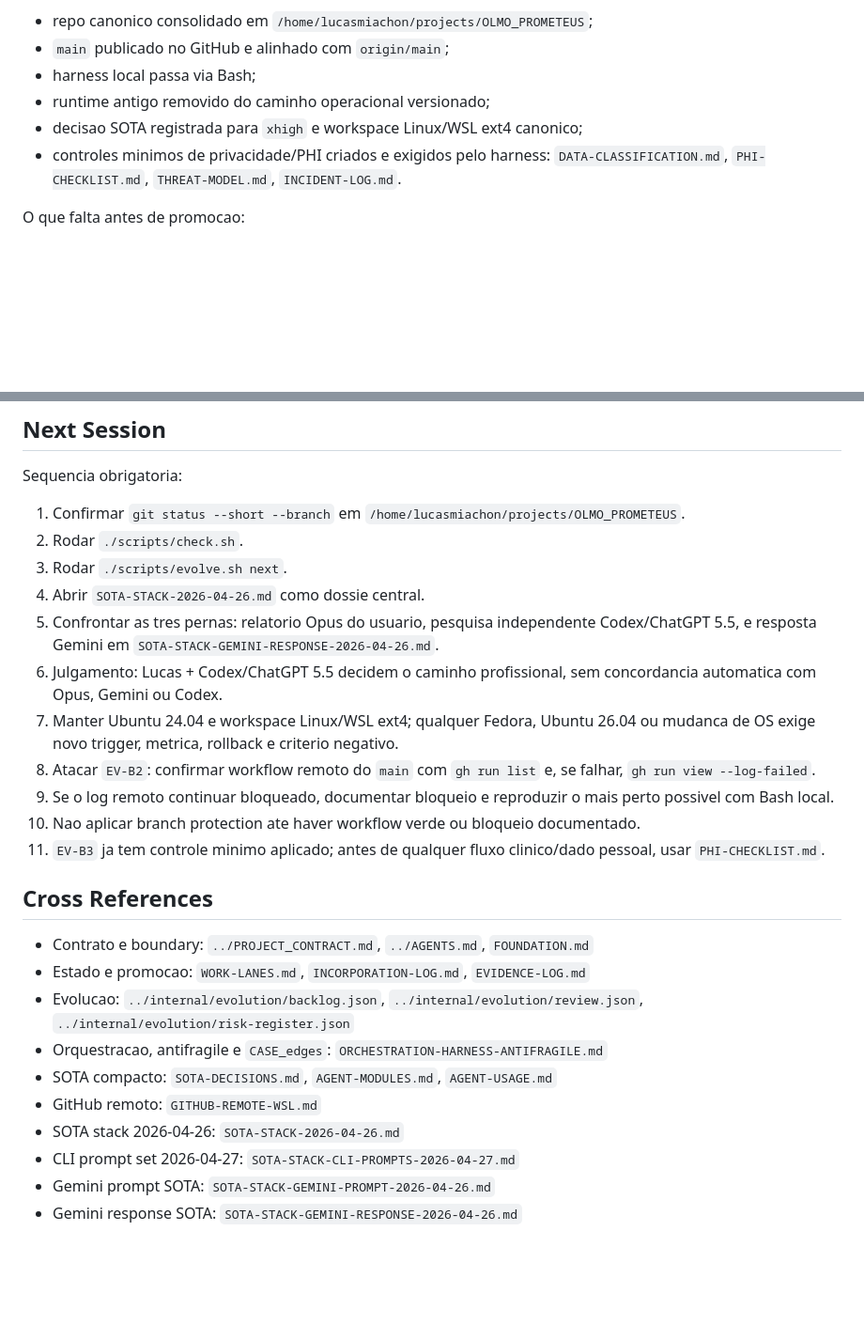
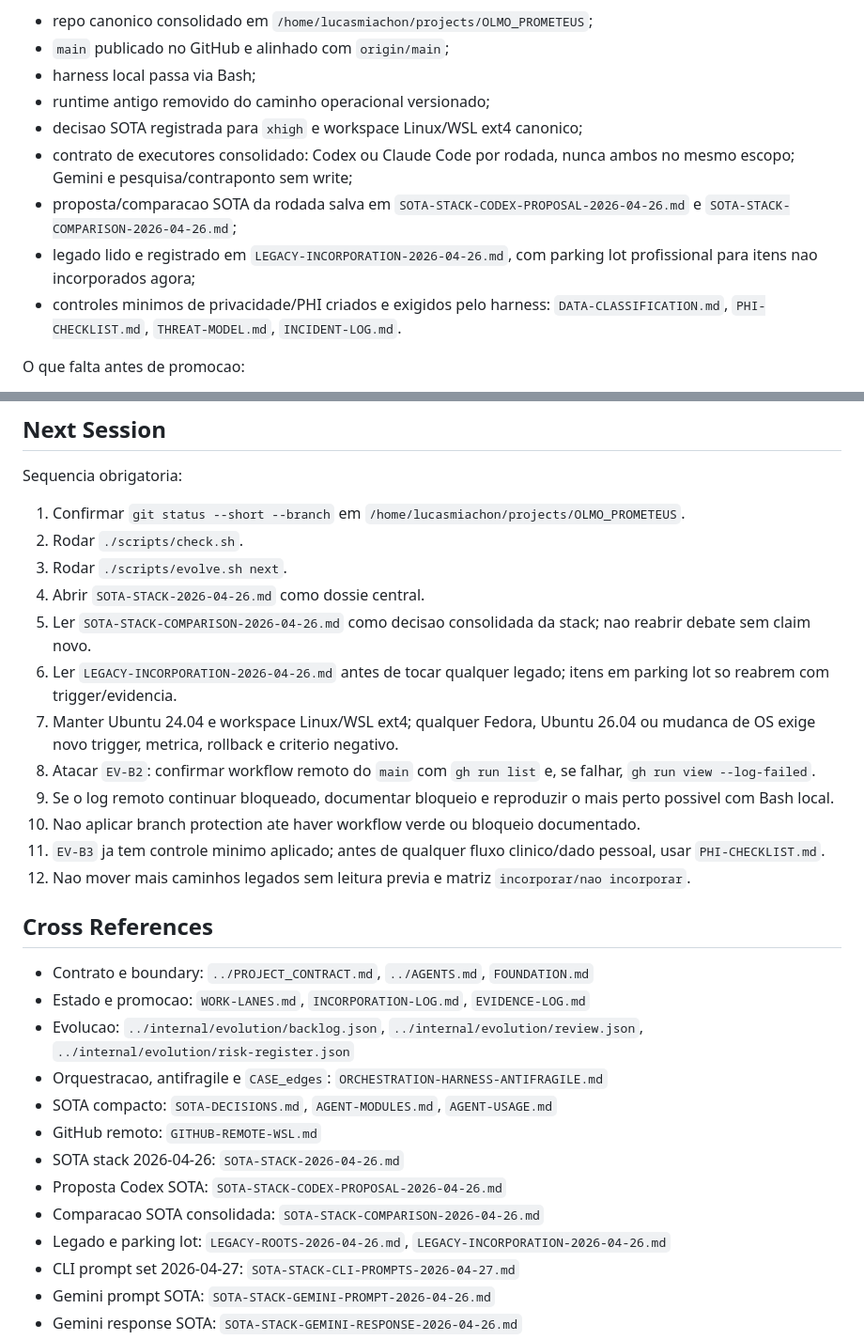
Before and after one commit to lucasmiachon-blip/OLMO_PROMETEUS, a Markdown page: shadow/HANDOFF.md, 2 parts joined by grey strips. Shown at 94% size. GitHub-like rendering; blank space fills up the shorter version.

Commit message:
docs: refresh handoff hydration notes

```diff
--- a/shadow/HANDOFF.md
+++ b/shadow/HANDOFF.md
@@ -34,6 +34,9 @@ O que ja esta pronto:
 - harness local passa via Bash;
 - runtime antigo removido do caminho operacional versionado;
 - decisao SOTA registrada para `xhigh` e workspace Linux/WSL ext4 canonico;
+- contrato de executores consolidado: Codex ou Claude Code por rodada, nunca ambos no mesmo escopo; Gemini e pesquisa/contraponto sem write;
+- proposta/comparacao SOTA da rodada salva em `SOTA-STACK-CODEX-PROPOSAL-2026-04-26.md` e `SOTA-STACK-COMPARISON-2026-04-26.md`;
+- legado lido e registrado em `LEGACY-INCORPORATION-2026-04-26.md`, com parking lot profissional para itens nao incorporados agora;
 - controles minimos de privacidade/PHI criados e exigidos pelo harness: `DATA-CLASSIFICATION.md`, `PHI-CHECKLIST.md`, `THREAT-MODEL.md`, `INCIDENT-LOG.md`.
 
 O que falta antes de promocao:
@@ -79,13 +82,14 @@ Sequencia obrigatoria:
 2. Rodar `./scripts/check.sh`.
 3. Rodar `./scripts/evolve.sh next`.
 4. Abrir `SOTA-STACK-2026-04-26.md` como dossie central.
-5. Confrontar as tres pernas: relatorio Opus do usuario, pesquisa independente Codex/ChatGPT 5.5, e resposta Gemini em `SOTA-STACK-GEMINI-RESPONSE-2026-04-26.md`.
-6. Julgamento: Lucas + Codex/ChatGPT 5.5 decidem o caminho profissional, sem concordancia automatica com Opus, Gemini ou Codex.
+5. Ler `SOTA-STACK-COMPARISON-2026-04-26.md` como decisao consolidada da stack; nao reabrir debate sem claim novo.
+6. Ler `LEGACY-INCORPORATION-2026-04-26.md` antes de tocar qualquer legado; itens em parking lot so reabrem com trigger/evidencia.
 7. Manter Ubuntu 24.04 e workspace Linux/WSL ext4; qualquer Fedora, Ubuntu 26.04 ou mudanca de OS exige novo trigger, metrica, rollback e criterio negativo.
 8. Atacar `EV-B2`: confirmar workflow remoto do `main` com `gh run list` e, se falhar, `gh run view --log-failed`.
 9. Se o log remoto continuar bloqueado, documentar bloqueio e reproduzir o mais perto possivel com Bash local.
 10. Nao aplicar branch protection ate haver workflow verde ou bloqueio documentado.
 11. `EV-B3` ja tem controle minimo aplicado; antes de qualquer fluxo clinico/dado pessoal, usar `PHI-CHECKLIST.md`.
+12. Nao mover mais caminhos legados sem leitura previa e matriz `incorporar/nao incorporar`.
 
 ## Cross References
 
@@ -96,6 +100,9 @@ Sequencia obrigatoria:
 - SOTA compacto: `SOTA-DECISIONS.md`, `AGENT-MODULES.md`, `AGENT-USAGE.md`
 - GitHub remoto: `GITHUB-REMOTE-WSL.md`
 - SOTA stack 2026-04-26: `SOTA-STACK-2026-04-26.md`
+- Proposta Codex SOTA: `SOTA-STACK-CODEX-PROPOSAL-2026-04-26.md`
+- Comparacao SOTA consolidada: `SOTA-STACK-COMPARISON-2026-04-26.md`
+- Legado e parking lot: `LEGACY-ROOTS-2026-04-26.md`, `LEGACY-INCORPORATION-2026-04-26.md`
 - CLI prompt set 2026-04-27: `SOTA-STACK-CLI-PROMPTS-2026-04-27.md`
 - Gemini prompt SOTA: `SOTA-STACK-GEMINI-PROMPT-2026-04-26.md`
 - Gemini response SOTA: `SOTA-STACK-GEMINI-RESPONSE-2026-04-26.md`
```
Also changed, not shown: shadow/HYGIENE.md (+12 -5 lines).
